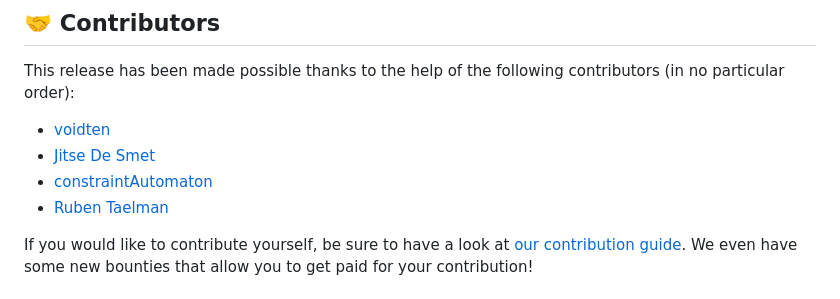
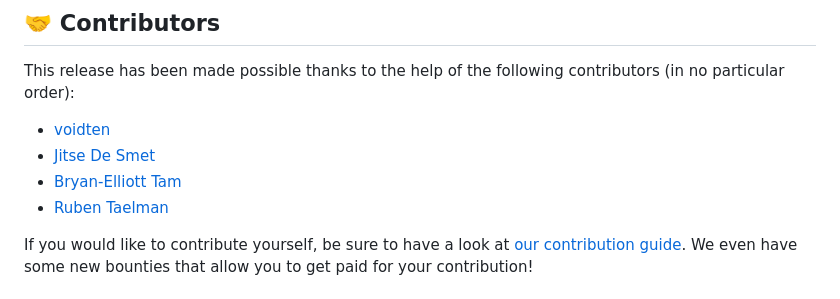
Before and after one commit to comunica/website, a Markdown page: pages/blog/2026-04-14-release_5_2.md, the part around the change. Drawn GitHub-style.

Commit message:
Change constraintAutomaton to the name of the user for consistency. (#69)

```diff
--- a/pages/blog/2026-04-14-release_5_2.md
+++ b/pages/blog/2026-04-14-release_5_2.md
@@ -55,7 +55,7 @@ This release has been made possible thanks to the help of the following contribu
 
 - [voidten](https://github.com/voidten)
 - [Jitse De Smet](https://github.com/jitsedesmet)
-- [constraintAutomaton](https://github.com/constraintAutomaton)
+- [Bryan-Elliott Tam](https://github.com/constraintAutomaton)
 - [Ruben Taelman](https://github.com/rubensworks/)
 
 If you would like to contribute yourself, be sure to have a look at [our contribution guide](https://comunica.dev/contribute/).
```
